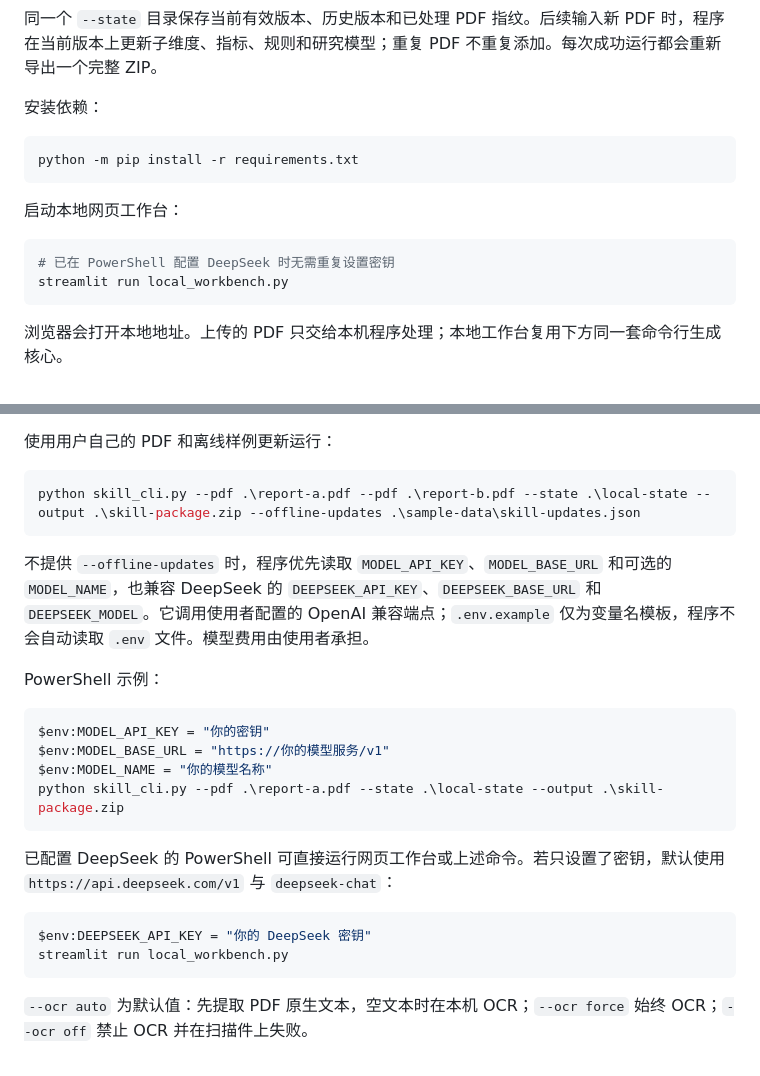
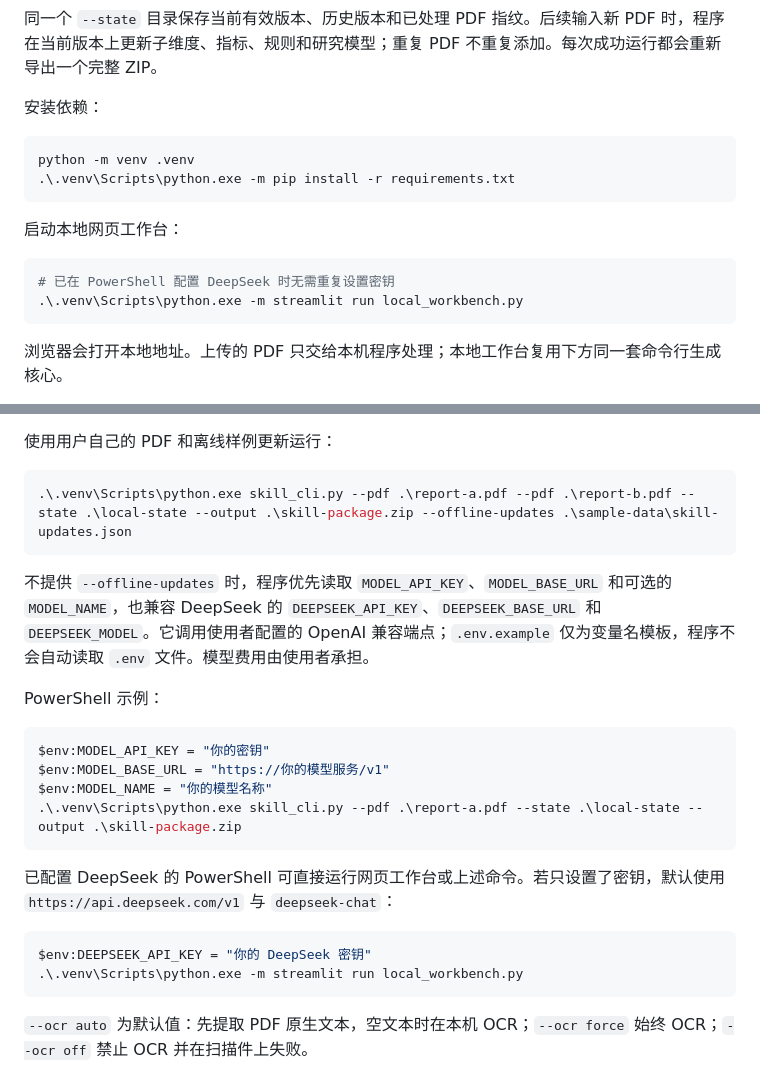
Before and after one commit to RebeccaJ79/robot-research-platform, a Markdown page: public-workflow/README.md, 2 parts joined by grey strips. GitHub-like rendering.

Commit message:
docs: use one virtual environment for local workflow

````diff
--- a/public-workflow/README.md
+++ b/public-workflow/README.md
@@ -13,14 +13,15 @@
 安装依赖：
 
 ```powershell
-python -m pip install -r requirements.txt
+python -m venv .venv
+.\.venv\Scripts\python.exe -m pip install -r requirements.txt
 ```
 
 启动本地网页工作台：
 
 ```powershell
 # 已在 PowerShell 配置 DeepSeek 时无需重复设置密钥
-streamlit run local_workbench.py
+.\.venv\Scripts\python.exe -m streamlit run local_workbench.py
 ```
 
 浏览器会打开本地地址。上传的 PDF 只交给本机程序处理；本地工作台复用下方同一套命令行生成核心。
@@ -34,7 +35,7 @@ OCR 仅在本机执行。除 Python 依赖外，请安装 [Tesseract OCR](https:
 使用用户自己的 PDF 和离线样例更新运行：
 
 ```powershell
-python skill_cli.py --pdf .\report-a.pdf --pdf .\report-b.pdf --state .\local-state --output .\skill-package.zip --offline-updates .\sample-data\skill-updates.json
+.\.venv\Scripts\python.exe skill_cli.py --pdf .\report-a.pdf --pdf .\report-b.pdf --state .\local-state --output .\skill-package.zip --offline-updates .\sample-data\skill-updates.json
 ```
 
 不提供 `--offline-updates` 时，程序优先读取 `MODEL_API_KEY`、`MODEL_BASE_URL` 和可选的 `MODEL_NAME`，也兼容 DeepSeek 的 `DEEPSEEK_API_KEY`、`DEEPSEEK_BASE_URL` 和 `DEEPSEEK_MODEL`。它调用使用者配置的 OpenAI 兼容端点；`.env.example` 仅为变量名模板，程序不会自动读取 `.env` 文件。模型费用由使用者承担。
@@ -45,14 +46,14 @@ PowerShell 示例：
 $env:MODEL_API_KEY = "你的密钥"
 $env:MODEL_BASE_URL = "https://你的模型服务/v1"
 $env:MODEL_NAME = "你的模型名称"
-python skill_cli.py --pdf .\report-a.pdf --state .\local-state --output .\skill-package.zip
+.\.venv\Scripts\python.exe skill_cli.py --pdf .\report-a.pdf --state .\local-state --output .\skill-package.zip
 ```
 
 已配置 DeepSeek 的 PowerShell 可直接运行网页工作台或上述命令。若只设置了密钥，默认使用 `https://api.deepseek.com/v1` 与 `deepseek-chat`：
 
 ```powershell
 $env:DEEPSEEK_API_KEY = "你的 DeepSeek 密钥"
-streamlit run local_workbench.py
+.\.venv\Scripts\python.exe -m streamlit run local_workbench.py
 ```
 
 `--ocr auto` 为默认值：先提取 PDF 原生文本，空文本时在本机 OCR；`--ocr force` 始终 OCR；`--ocr off` 禁止 OCR 并在扫描件上失败。
````
Also changed, not shown: README.md (+5 -4 lines).
